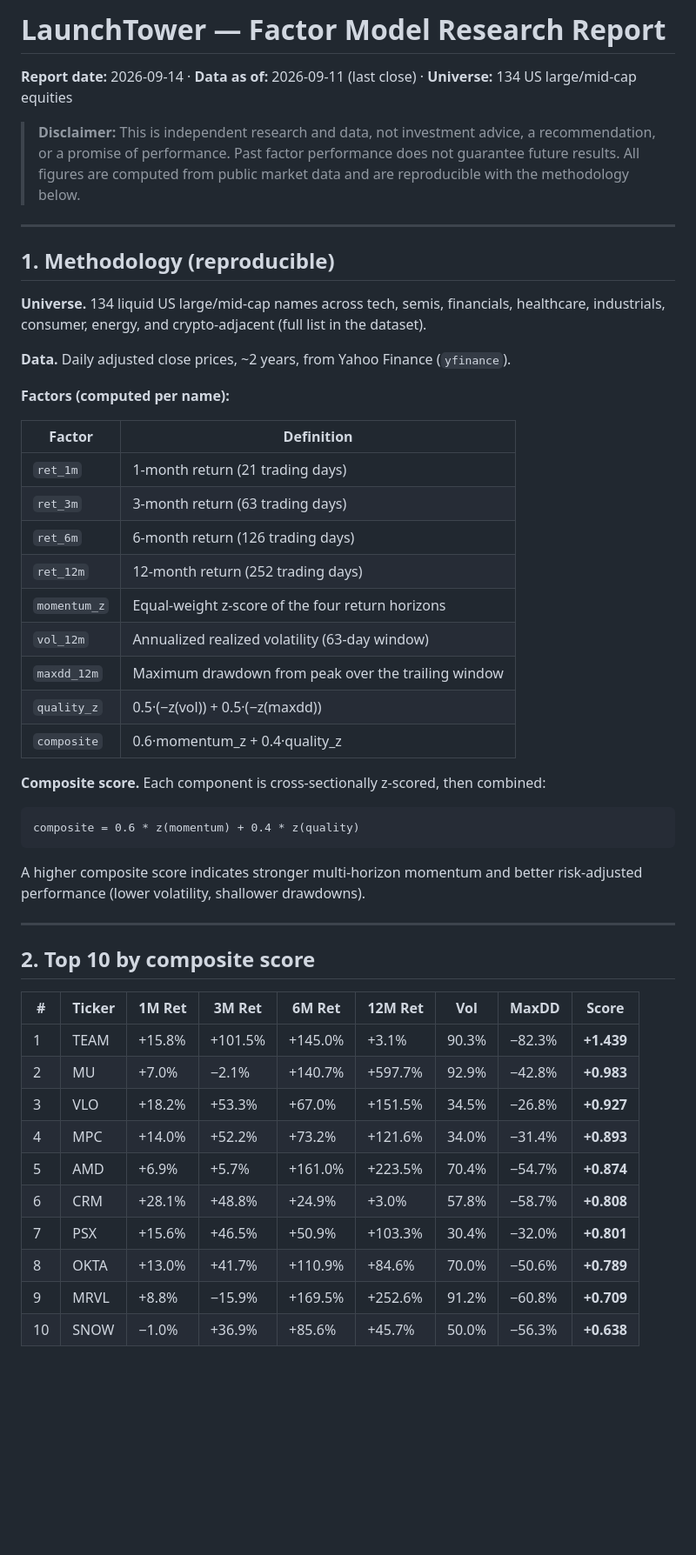
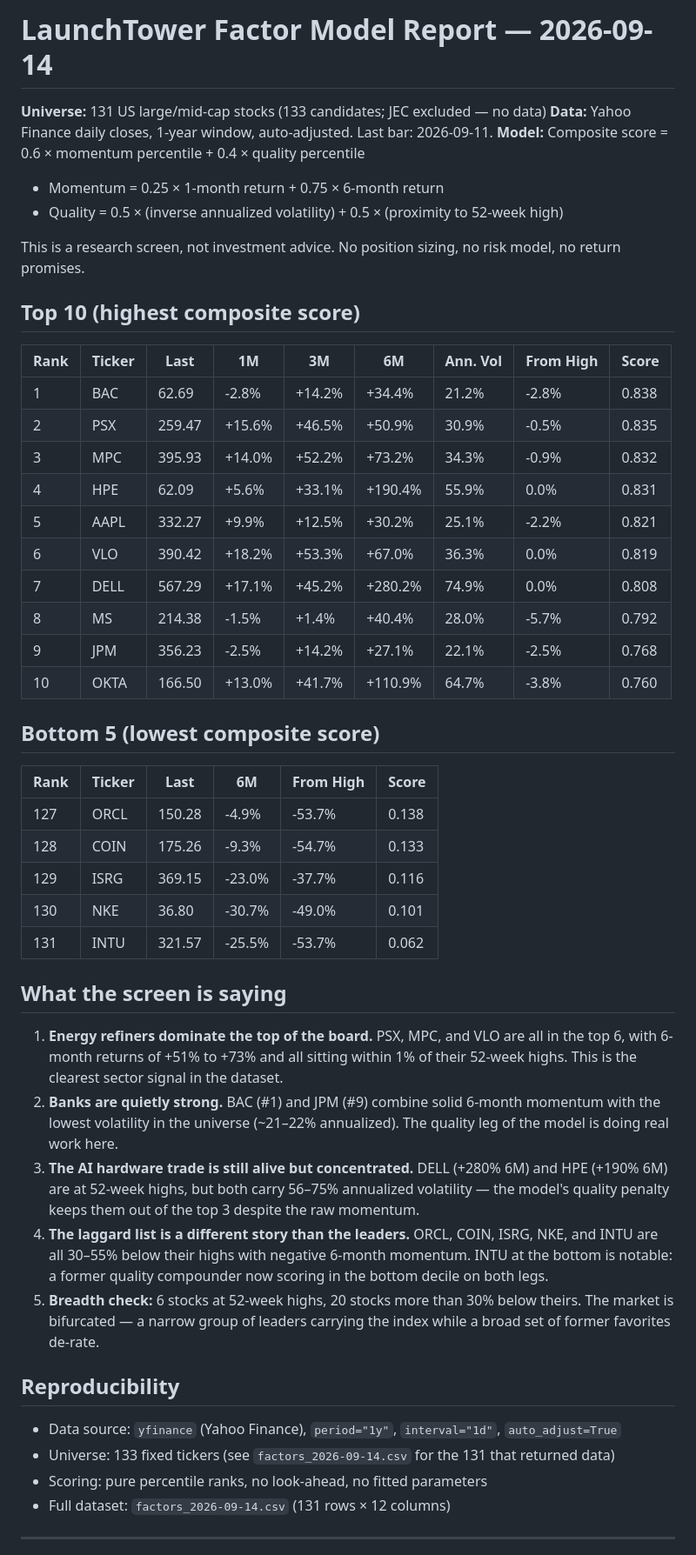
Before and after one commit to pennypenguinapp-beep/launchtower-factor-datasets, a Markdown page: reports/2026-09-14.md, the part around one of its changes. Shown at 87% size. Rendered like a GitHub page; blank space fills up the shorter version.

Commit message:
Add 2026-09-14 research report

````diff
--- a/reports/2026-09-14.md
+++ b/reports/2026-09-14.md
@@ -1,52 +1,51 @@
-# LaunchTower — Factor Model Research Report
-**Report date:** 2026-09-14 · **Data as of:** 2026-09-11 (last close) · **Universe:** 134 US large/mid-cap equities
+# LaunchTower Factor Model Report — 2026-09-14
 
-> **Disclaimer:** This is independent research and data, not investment advice, a recommendation, or a promise of performance. Past factor performance does not guarantee future results. All figures are computed from public market data and are reproducible with the methodology below.
+**Universe:** 131 US large/mid-cap stocks (133 candidates; JEC excluded — no data)
+**Data:** Yahoo Finance daily closes, 1-year window, auto-adjusted. Last bar: 2026-09-11.
+**Model:** Composite score = 0.6 × momentum percentile + 0.4 × quality percentile
+- Momentum = 0.25 × 1-month return + 0.75 × 6-month return
+- Quality = 0.5 × (inverse annualized volatility) + 0.5 × (proximity to 52-week high)
+
+This is a research screen, not investment advice. No position sizing, no risk model, no return promises.
+
+## Top 10 (highest composite score)
+
+| Rank | Ticker | Last | 1M | 3M | 6M | Ann. Vol | From High | Score |
+|---|---|---|---|---|---|---|---|---|
+| 1 | BAC | 62.69 | -2.8% | +14.2% | +34.4% | 21.2% | -2.8% | 0.838 |
+| 2 | PSX | 259.47 | +15.6% | +46.5% | +50.9% | 30.9% | -0.5% | 0.835 |
+| 3 | MPC | 395.93 | +14.0% | +52.2% | +73.2% | 34.3% | -0.9% | 0.832 |
+| 4 | HPE | 62.09 | +5.6% | +33.1% | +190.4% | 55.9% | 0.0% | 0.831 |
+| 5 | AAPL | 332.27 | +9.9% | +12.5% | +30.2% | 25.1% | -2.2% | 0.821 |
+| 6 | VLO | 390.42 | +18.2% | +53.3% | +67.0% | 36.3% | 0.0% | 0.819 |
+| 7 | DELL | 567.29 | +17.1% | +45.2% | +280.2% | 74.9% | 0.0% | 0.808 |
+| 8 | MS | 214.38 | -1.5% | +1.4% | +40.4% | 28.0% | -5.7% | 0.792 |
+| 9 | JPM | 356.23 | -2.5% | +14.2% | +27.1% | 22.1% | -2.5% | 0.768 |
+| 10 | OKTA | 166.50 | +13.0% | +41.7% | +110.9% | 64.7% | -3.8% | 0.760 |
+
+## Bottom 5 (lowest composite score)
+
+| Rank | Ticker | Last | 6M | From High | Score |
+|---|---|---|---|---|---|
+| 127 | ORCL | 150.28 | -4.9% | -53.7% | 0.138 |
+| 128 | COIN | 175.26 | -9.3% | -54.7% | 0.133 |
+| 129 | ISRG | 369.15 | -23.0% | -37.7% | 0.116 |
+| 130 | NKE | 36.80 | -30.7% | -49.0% | 0.101 |
+| 131 | INTU | 321.57 | -25.5% | -53.7% | 0.062 |
+
+## What the screen is saying
+
+1. **Energy refiners dominate the top of the board.** PSX, MPC, and VLO are all in the top 6, with 6-month returns of +51% to +73% and all sitting within 1% of their 52-week highs. This is the clearest sector signal in the dataset.
+2. **Banks are quietly strong.** BAC (#1) and JPM (#9) combine solid 6-month momentum with the lowest volatility in the universe (~21–22% annualized). The quality leg of the model is doing real work here.
+3. **The AI hardware trade is still alive but concentrated.** DELL (+280% 6M) and HPE (+190% 6M) are at 52-week highs, but both carry 56–75% annualized volatility — the model's quality penalty keeps them out of the top 3 despite the raw momentum.
+4. **The laggard list is a different story than the leaders.** ORCL, COIN, ISRG, NKE, and INTU are all 30–55% below their highs with negative 6-month momentum. INTU at the bottom is notable: a former quality compounder now scoring in the bottom decile on both legs.
+5. **Breadth check:** 6 stocks at 52-week highs, 20 stocks more than 30% below theirs. The market is bifurcated — a narrow group of leaders carrying the index while a broad set of former favorites de-rate.
+
+## Reproducibility
+
+- Data source: `yfinance` (Yahoo Finance), `period="1y"`, `interval="1d"`, `auto_adjust=True`
+- Universe: 133 fixed tickers (see `factors_2026-09-14.csv` for the 131 that returned data)
+- Scoring: pure percentile ranks, no look-ahead, no fitted parameters
+- Full dataset: `factors_2026-09-14.csv` (131 rows × 12 columns)
 
 ---
-
-## 1. Methodology (reproducible)
-
-**Universe.** 134 liquid US large/mid-cap names across tech, semis, financials, healthcare, industrials, consumer, energy, and crypto-adjacent (full list in the dataset).
-
-**Data.** Daily adjusted close prices, ~2 years, from Yahoo Finance (`yfinance`).
-
-**Factors (computed per name):**
-
-| Factor | Definition |
-|---|---|
-| `ret_1m` | 1-month return (21 trading days) |
-| `ret_3m` | 3-month return (63 trading days) |
-| `ret_6m` | 6-month return (126 trading days) |
-| `ret_12m` | 12-month return (252 trading days) |
-| `momentum_z` | Equal-weight z-score of the four return horizons |
-| `vol_12m` | Annualized realized volatility (63-day window) |
-| `maxdd_12m` | Maximum drawdown from peak over the trailing window |
-| `quality_z` | 0.5·(−z(vol)) + 0.5·(−z(maxdd)) |
-| `composite` | 0.6·momentum_z + 0.4·quality_z |
-
-**Composite score.** Each component is cross-sectionally z-scored, then combined:
-
-```
-composite = 0.6 * z(momentum) + 0.4 * z(quality)
-```
-
-A higher composite score indicates stronger multi-horizon momentum and better risk-adjusted performance (lower volatility, shallower drawdowns).
-
----
-
-## 2. Top 10 by composite score
-
-| # | Ticker | 1M Ret | 3M Ret | 6M Ret | 12M Ret | Vol | MaxDD | Score |
-|---|--------|--------|--------|--------|---------|-----|-------|-------|
-| 1 | TEAM | +15.8% | +101.5% | +145.0% | +3.1% | 90.3% | −82.3% | **+1.439** |
-| 2 | MU | +7.0% | −2.1% | +140.7% | +597.7% | 92.9% | −42.8% | **+0.983** |
-| 3 | VLO | +18.2% | +53.3% | +67.0% | +151.5% | 34.5% | −26.8% | **+0.927** |
-| 4 | MPC | +14.0% | +52.2% | +73.2% | +121.6% | 34.0% | −31.4% | **+0.893** |
-| 5 | AMD | +6.9% | +5.7% | +161.0% | +223.5% | 70.4% | −54.7% | **+0.874** |
-| 6 | CRM | +28.1% | +48.8% | +24.9% | +3.0% | 57.8% | −58.7% | **+0.808** |
-| 7 | PSX | +15.6% | +46.5% | +50.9% | +103.3% | 30.4% | −32.0% | **+0.801** |
-| 8 | OKTA | +13.0% | +41.7% | +110.9% | +84.6% | 70.0% | −50.6% | **+0.789** |
-| 9 | MRVL | +8.8% | −15.9% | +169.5% | +252.6% | 91.2% | −60.8% | **+0.709** |
-| 10 | SNOW | −1.0% | +36.9% | +85.6% | +45.7% | 50.0% | −56.3% | **+0.638** |
-
````
Also changed, not shown: other parts of reports/2026-09-14.md (+1 -30 lines).
